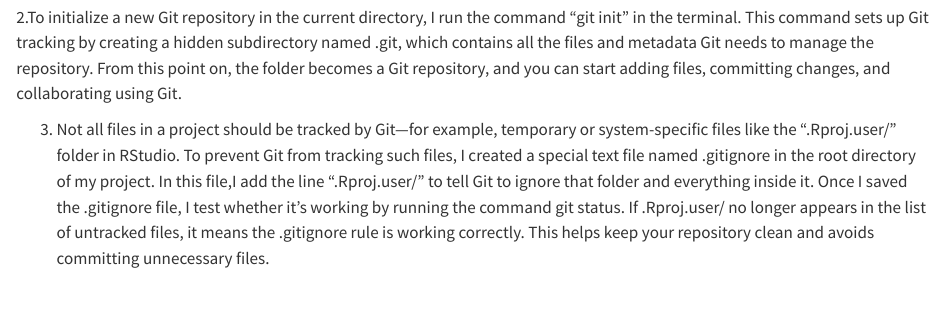
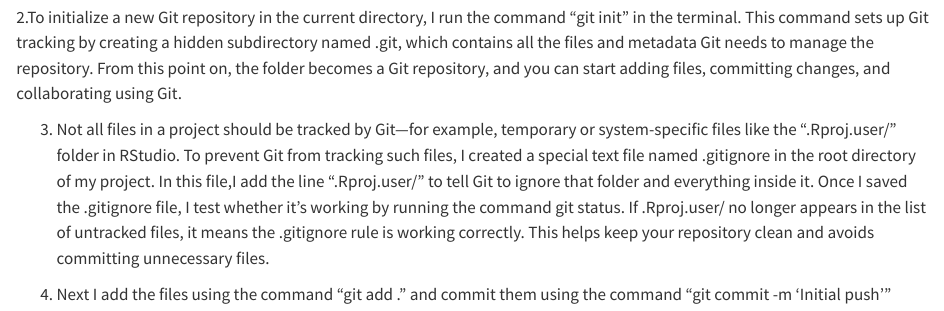
Before and after one commit to serl0001/ETC5513Assignment2, a Quarto document (example.qmd): the page in a window 1100 px wide, from 1230 px down. Rendered offline with R 4.5, knitr and Pandoc in place of Quarto, with nearby package versions.

Commit message:
Initial Commit

```diff
--- a/example.qmd
+++ b/example.qmd
@@ -37,3 +37,5 @@ knitr::include_graphics("Screenshots/Screenshot2.png")
 
 3. Not all files in a project should be tracked by Git—for example, temporary or system-specific files like the ".Rproj.user/" folder in RStudio. To prevent Git from tracking such files, I created a special text file named .gitignore in the root directory of my project.
 In this file,I add the line ".Rproj.user/" to tell Git to ignore that folder and everything inside it. Once I saved the .gitignore file, I test whether it’s working by running the command git status. If .Rproj.user/ no longer appears in the list of untracked files, it means the .gitignore rule is working correctly. This helps keep your repository clean and avoids committing unnecessary files.
+
+4. Next I add the files using the command "git add ." and commit them using the command "git commit -m 'Initial push' "
```
